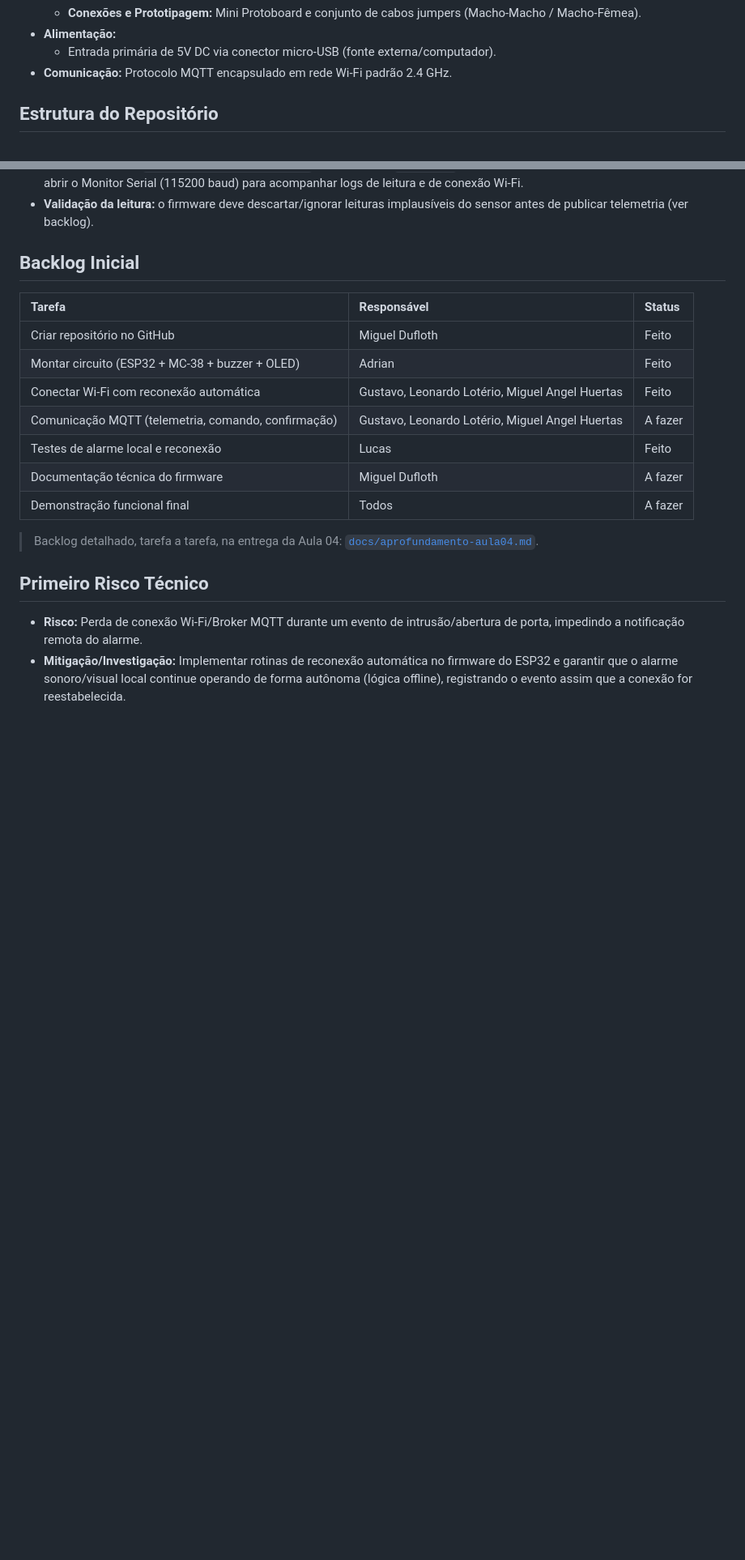
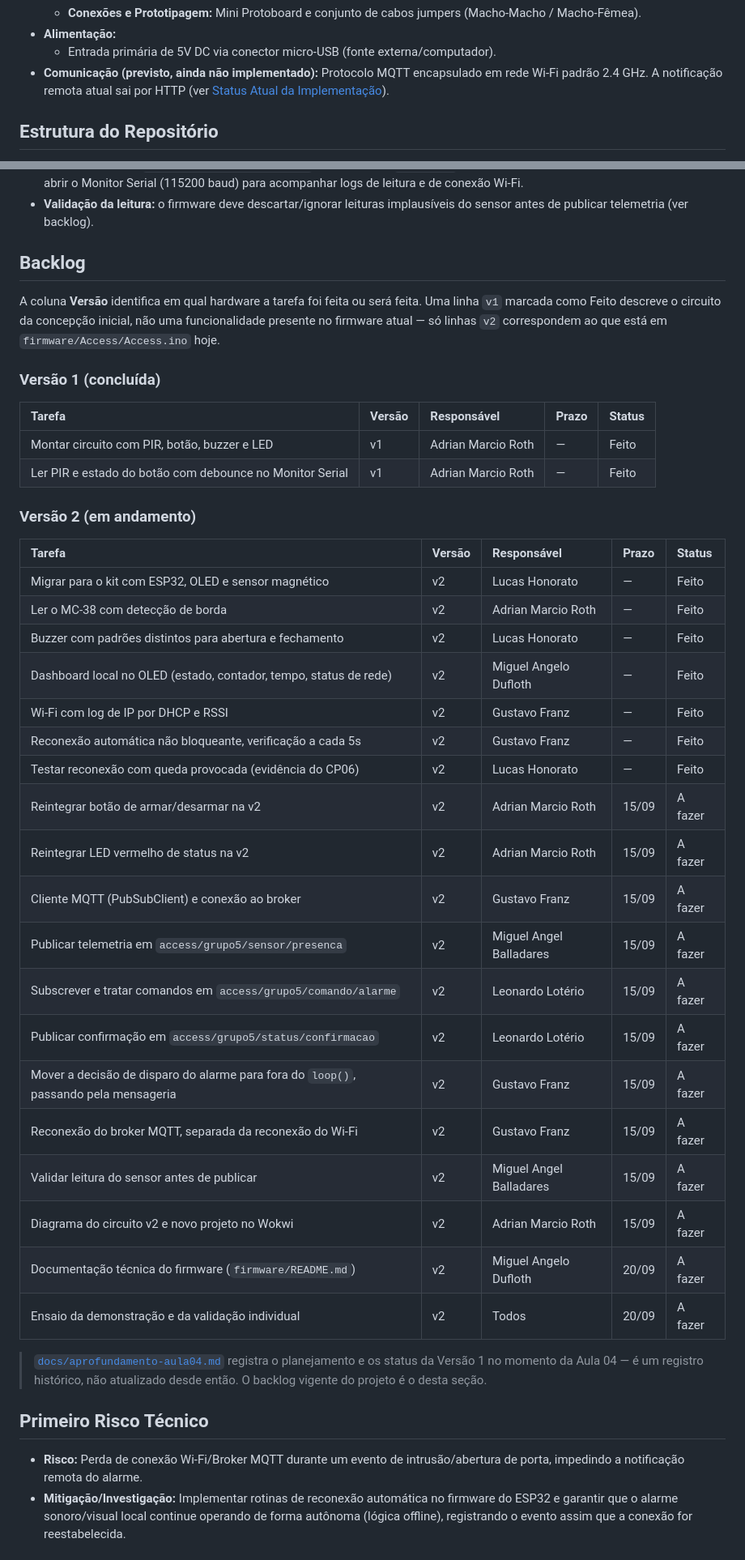
Before and after one commit to migueldufloth/access, a Markdown page: README.md, 2 parts joined by grey strips. Shown at 81% size. Drawn GitHub-style; blank space fills up the shorter version.

Commit message:
docs: registra evolucao v1->v2 e reescreve backlog por versao
A nota sobre o sensor magnetico e o bloco do prototipo tratavam a
mudanca como correcao de erro; reescreve como evolucao de protototipo,
registrando as duas motivacoes (kit adquirido pela equipe e adequacao
ao problema) e que a Versao 1 foi montada e testada com sucesso.

Backlog Inicial vira Backlog, com coluna Versao (v1/v2) para que
nenhuma tarefa concluida na v1 seja lida como funcionalidade presente
no firmware atual; tarefas novas cobrem o que falta para a N1 (MQTT,
LED, botao, diagrama v2, documentacao, ensaio), com responsaveis e
prazos dados pela equipe. A remissao ao doc da Aula 04 agora deixa
claro que ele registra o estado da v1 na Aula 04, nao o backlog
vigente.

MQTT em Especificacao de Hardware marcado como previsto, ainda nao
implementado.

```diff
--- a/README.md
+++ b/README.md
@@ -42,7 +42,7 @@ Desenvolver um protótipo com ESP32 capaz de detectar abertura de porta via sens
   - **Conexões e Prototipagem:** Mini Protoboard e conjunto de cabos jumpers (Macho-Macho / Macho-Fêmea).
 - **Alimentação:**
   - Entrada primária de 5V DC via conector micro-USB (fonte externa/computador).
-- **Comunicação:** Protocolo MQTT encapsulado em rede Wi-Fi padrão 2.4 GHz.
+- **Comunicação (previsto, ainda não implementado):** Protocolo MQTT encapsulado em rede Wi-Fi padrão 2.4 GHz. A notificação remota atual sai por HTTP (ver [Status Atual da Implementação](#status-atual-da-implementação)).
 
 ## Estrutura do Repositório
 - `/firmware/Access` — código-fonte do ESP32 (sketch da Arduino IDE)
@@ -123,19 +129,47 @@ Pinagem atual documentada na seção [Instruções de Execução](#instruções-
 - **Como rodar:** abrir `firmware/Access/Access.ino` na IDE, criar o `secrets.h`, selecionar a placa "ESP32 Dev Module", gravar e abrir o Monitor Serial (115200 baud) para acompanhar logs de leitura e de conexão Wi-Fi.
 - **Validação da leitura:** o firmware deve descartar/ignorar leituras implausíveis do sensor antes de publicar telemetria (ver backlog).
 
-## Backlog Inicial
+## Backlog
 
-| Tarefa | Responsável | Status |
-| :--- | :--- | :--- |
-| Criar repositório no GitHub | Miguel Dufloth | Feito |
-| Montar circuito (ESP32 + MC-38 + buzzer + OLED) | Adrian | Feito |
-| Conectar Wi-Fi com reconexão automática | Gustavo, Leonardo Lotério, Miguel Angel Huertas | Feito |
-| Comunicação MQTT (telemetria, comando, confirmação) | Gustavo, Leonardo Lotério, Miguel Angel Huertas | A fazer |
-| Testes de alarme local e reconexão | Lucas | Feito |
-| Documentação técnica do firmware | Miguel Dufloth | A fazer |
-| Demonstração funcional final | Todos | A fazer |
+A coluna **Versão** identifica em qual hardware a tarefa foi feita ou será feita. Uma linha
+`v1` marcada como Feito descreve o circuito da concepção inicial, não uma funcionalidade
+presente no firmware atual — só linhas `v2` correspondem ao que está em
+`firmware/Access/Access.ino` hoje.
 
-> Backlog detalhado, tarefa a tarefa, na entrega da Aula 04: [`docs/aprofundamento-aula04.md`](docs/aprofundamento-aula04.md).
+### Versão 1 (concluída)
+
+| Tarefa | Versão | Responsável | Prazo | Status |
+| :--- | :--- | :--- | :--- | :--- |
+| Montar circuito com PIR, botão, buzzer e LED | v1 | Adrian Marcio Roth | — | Feito |
+| Ler PIR e estado do botão com debounce no Monitor Serial | v1 | Adrian Marcio Roth | — | Feito |
+
+### Versão 2 (em andamento)
+
+| Tarefa | Versão | Responsável | Prazo | Status |
+| :--- | :--- | :--- | :--- | :--- |
+| Migrar para o kit com ESP32, OLED e sensor magnético | v2 | Lucas Honorato | — | Feito |
+| Ler o MC-38 com detecção de borda | v2 | Adrian Marcio Roth | — | Feito |
+| Buzzer com padrões distintos para abertura e fechamento | v2 | Lucas Honorato | — | Feito |
+| Dashboard local no OLED (estado, contador, tempo, status de rede) | v2 | Miguel Angelo Dufloth | — | Feito |
+| Wi-Fi com log de IP por DHCP e RSSI | v2 | Gustavo Franz | — | Feito |
+| Reconexão automática não bloqueante, verificação a cada 5s | v2 | Gustavo Franz | — | Feito |
+| Testar reconexão com queda provocada (evidência do CP06) | v2 | Lucas Honorato | — | Feito |
+| Reintegrar botão de armar/desarmar na v2 | v2 | Adrian Marcio Roth | 15/09 | A fazer |
+| Reintegrar LED vermelho de status na v2 | v2 | Adrian Marcio Roth | 15/09 | A fazer |
+| Cliente MQTT (PubSubClient) e conexão ao broker | v2 | Gustavo Franz | 15/09 | A fazer |
+| Publicar telemetria em `access/grupo5/sensor/presenca` | v2 | Miguel Angel Balladares | 15/09 | A fazer |
+| Subscrever e tratar comandos em `access/grupo5/comando/alarme` | v2 | Leonardo Lotério | 15/09 | A fazer |
+| Publicar confirmação em `access/grupo5/status/confirmacao` | v2 | Leonardo Lotério | 15/09 | A fazer |
+| Mover a decisão de disparo do alarme para fora do `loop()`, passando pela mensageria | v2 | Gustavo Franz | 15/09 | A fazer |
+| Reconexão do broker MQTT, separada da reconexão do Wi-Fi | v2 | Gustavo Franz | 15/09 | A fazer |
+| Validar leitura do sensor antes de publicar | v2 | Miguel Angel Balladares | 15/09 | A fazer |
+| Diagrama do circuito v2 e novo projeto no Wokwi | v2 | Adrian Marcio Roth | 15/09 | A fazer |
+| Documentação técnica do firmware (`firmware/README.md`) | v2 | Miguel Angelo Dufloth | 20/09 | A fazer |
+| Ensaio da demonstração e da validação individual | v2 | Todos | 20/09 | A fazer |
+
+> [`docs/aprofundamento-aula04.md`](docs/aprofundamento-aula04.md) registra o planejamento e
+> os status da Versão 1 no momento da Aula 04 — é um registro histórico, não atualizado desde
+> então. O backlog vigente do projeto é o desta seção.
 
 ## Primeiro Risco Técnico
 - **Risco:** Perda de conexão Wi-Fi/Broker MQTT durante um evento de intrusão/abertura de porta, impedindo a notificação remota do alarme.
```
Also changed, not shown: other parts of README.md (+15 -9 lines).
